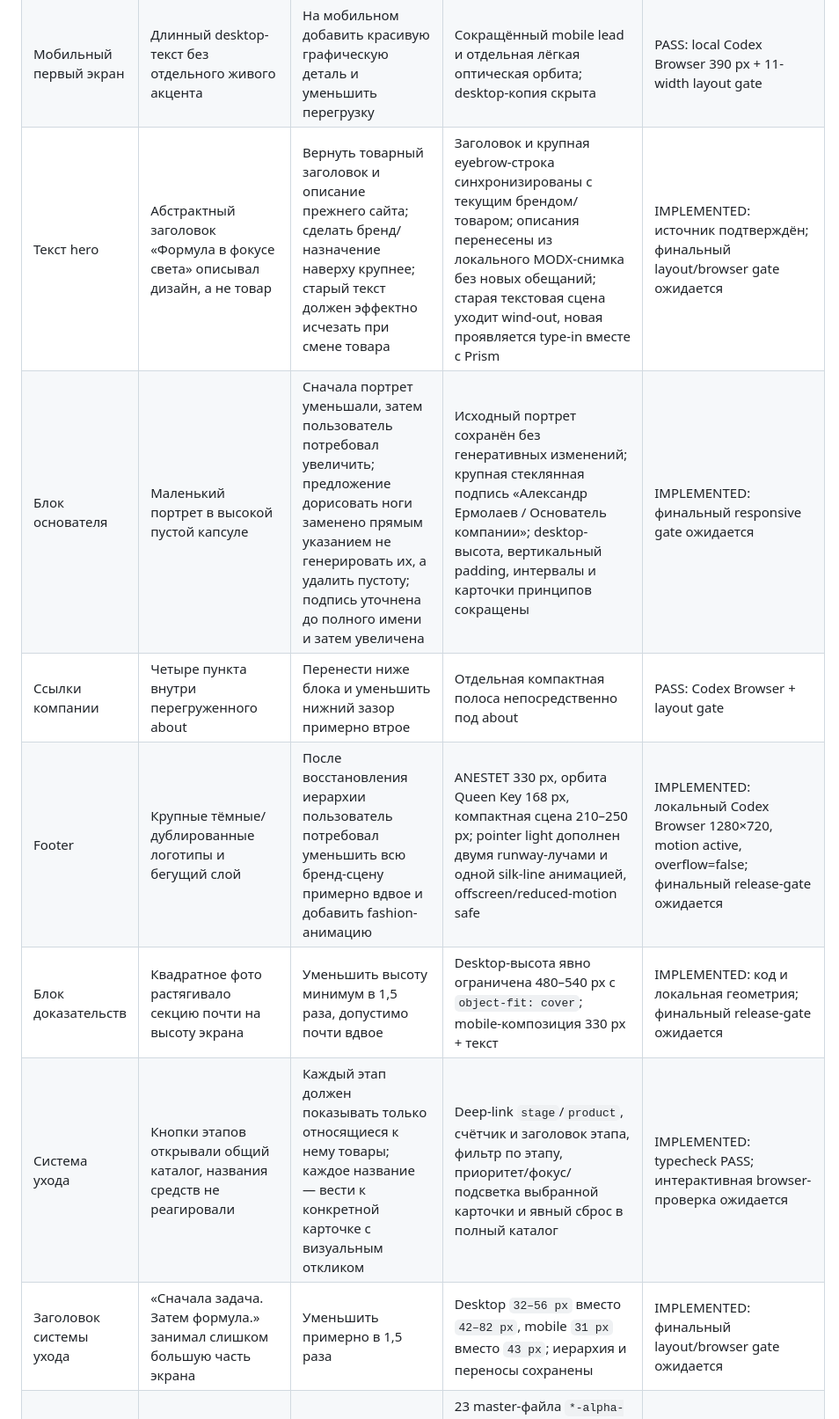
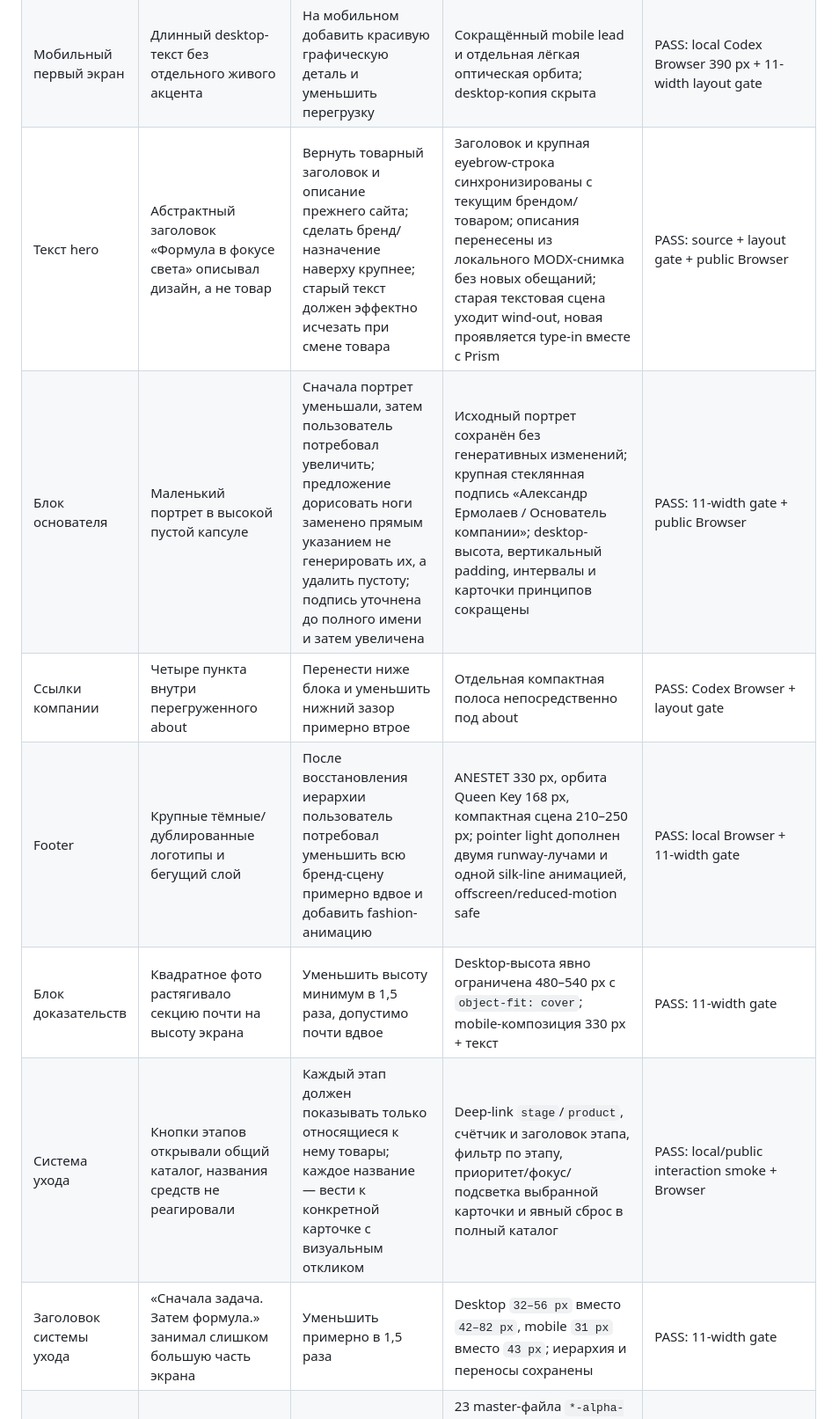
Before and after one commit to xsonicus/xsANESTET_site, a Markdown page: .codex-memory/correction-register.md, the part around one of its changes. Shown at 88% size. Rendered like a GitHub page.

```diff
--- a/.codex-memory/correction-register.md
+++ b/.codex-memory/correction-register.md
@@ -8,13 +8,13 @@
 | Переходы hero | Несколько демонстрационных переходов и переключатель | Частицы и портал отклонены; утверждена призма | Только Prism без selector; упаковка не двигается и не масштабируется, подпись анимирована отдельно | PASS: public Codex Browser + layout gate |
 | Сфера Future Beauty | Opaline справа от разделителя | Два круга и резкий шов отклонены; production clean-URL redirect удалял query-параметр позиционирования | Одна полноширинная Opaline-сцена за продуктом на одной оси; embedded-режим закреплён через hash, свет растворяется влево без границы iframe | PASS: production Codex Browser 1280×720, console clean |
 | Мобильный первый экран | Длинный desktop-текст без отдельного живого акцента | На мобильном добавить красивую графическую деталь и уменьшить перегрузку | Сокращённый mobile lead и отдельная лёгкая оптическая орбита; desktop-копия скрыта | PASS: local Codex Browser 390 px + 11-width layout gate |
-| Текст hero | Абстрактный заголовок «Формула в фокусе света» описывал дизайн, а не товар | Вернуть товарный заголовок и описание прежнего сайта; сделать бренд/назначение наверху крупнее; старый текст должен эффектно исчезать при смене товара | Заголовок и крупная eyebrow-строка синхронизированы с текущим брендом/товаром; описания перенесены из локального MODX-снимка без новых обещаний; старая текстовая сцена уходит wind-out, новая проявляется type-in вместе с Prism | IMPLEMENTED: источник подтверждён; финальный layout/browser gate ожидается |
-| Блок основателя | Маленький портрет в высокой пустой капсуле | Сначала портрет уменьшали, затем пользователь потребовал увеличить; предложение дорисовать ноги заменено прямым указанием не генерировать их, а удалить пустоту; подпись уточнена до полного имени и затем увеличена | Исходный портрет сохранён без генеративных изменений; крупная стеклянная подпись «Александр Ермолаев / Основатель компании»; desktop-высота, вертикальный padding, интервалы и карточки принципов сокращены | IMPLEMENTED: финальный responsive gate ожидается |
+| Текст hero | Абстрактный заголовок «Формула в фокусе света» описывал дизайн, а не товар | Вернуть товарный заголовок и описание прежнего сайта; сделать бренд/назначение наверху крупнее; старый текст должен эффектно исчезать при смене товара | Заголовок и крупная eyebrow-строка синхронизированы с текущим брендом/товаром; описания перенесены из локального MODX-снимка без новых обещаний; старая текстовая сцена уходит wind-out, новая проявляется type-in вместе с Prism | PASS: source + layout gate + public Browser |
+| Блок основателя | Маленький портрет в высокой пустой капсуле | Сначала портрет уменьшали, затем пользователь потребовал увеличить; предложение дорисовать ноги заменено прямым указанием не генерировать их, а удалить пустоту; подпись уточнена до полного имени и затем увеличена | Исходный портрет сохранён без генеративных изменений; крупная стеклянная подпись «Александр Ермолаев / Основатель компании»; desktop-высота, вертикальный padding, интервалы и карточки принципов сокращены | PASS: 11-width gate + public Browser |
 | Ссылки компании | Четыре пункта внутри перегруженного about | Перенести ниже блока и уменьшить нижний зазор примерно втрое | Отдельная компактная полоса непосредственно под about | PASS: Codex Browser + layout gate |
-| Footer | Крупные тёмные/дублированные логотипы и бегущий слой | После восстановления иерархии пользователь потребовал уменьшить всю бренд-сцену примерно вдвое и добавить fashion-анимацию | ANESTET 330 px, орбита Queen Key 168 px, компактная сцена 210–250 px; pointer light дополнен двумя runway-лучами и одной silk-line анимацией, offscreen/reduced-motion safe | IMPLEMENTED: локальный Codex Browser 1280×720, motion active, overflow=false; финальный release-gate ожидается |
-| Блок доказательств | Квадратное фото растягивало секцию почти на высоту экрана | Уменьшить высоту минимум в 1,5 раза, допустимо почти вдвое | Desktop-высота явно ограничена 480–540 px с `object-fit: cover`; mobile-композиция 330 px + текст | IMPLEMENTED: код и локальная геометрия; финальный release-gate ожидается |
-| Система ухода | Кнопки этапов открывали общий каталог, названия средств не реагировали | Каждый этап должен показывать только относящиеся к нему товары; каждое название — вести к конкретной карточке с визуальным откликом | Deep-link `stage`/`product`, счётчик и заголовок этапа, фильтр по этапу, приоритет/фокус/подсветка выбранной карточки и явный сброс в полный каталог | IMPLEMENTED: typecheck PASS; интерактивная browser-проверка ожидается |
-| Заголовок системы ухода | «Сначала задача. Затем формула.» занимал слишком большую часть экрана | Уменьшить примерно в 1,5 раза | Desktop `32–56 px` вместо `42–82 px`, mobile `31 px` вместо `43 px`; иерархия и переносы сохранены | IMPLEMENTED: финальный layout/browser gate ожидается |
+| Footer | Крупные тёмные/дублированные логотипы и бегущий слой | После восстановления иерархии пользователь потребовал уменьшить всю бренд-сцену примерно вдвое и добавить fashion-анимацию | ANESTET 330 px, орбита Queen Key 168 px, компактная сцена 210–250 px; pointer light дополнен двумя runway-лучами и одной silk-line анимацией, offscreen/reduced-motion safe | PASS: local Browser + 11-width gate |
+| Блок доказательств | Квадратное фото растягивало секцию почти на высоту экрана | Уменьшить высоту минимум в 1,5 раза, допустимо почти вдвое | Desktop-высота явно ограничена 480–540 px с `object-fit: cover`; mobile-композиция 330 px + текст | PASS: 11-width gate |
+| Система ухода | Кнопки этапов открывали общий каталог, названия средств не реагировали | Каждый этап должен показывать только относящиеся к нему товары; каждое название — вести к конкретной карточке с визуальным откликом | Deep-link `stage`/`product`, счётчик и заголовок этапа, фильтр по этапу, приоритет/фокус/подсветка выбранной карточки и явный сброс в полный каталог | PASS: local/public interaction smoke + Browser |
+| Заголовок системы ухода | «Сначала задача. Затем формула.» занимал слишком большую часть экрана | Уменьшить примерно в 1,5 раза | Desktop `32–56 px` вместо `42–82 px`, mobile `31 px` вместо `43 px`; иерархия и переносы сохранены | PASS: 11-width gate |
 | Пакшоты | Прозрачные изображения с остаточными тенями/ореолами | Убрать все растровые тени, не менять надписи и RGB | 23 master-файла `*-alpha-restored-v2.webp` lossless и отдельные `*-card.webp`: только физический продукт/коробка на alpha; лёгкая тень создаётся CSS | PASS: 23/23 decoded RGBA + contact sheet + layout gate |
 | Порядок каталога | Исходный порядок внутри фильтра | Новинки должны идти первыми в текущем разделе | Стабильная сортировка `isNew` first после применения текущего фильтра | PASS: локальный Codex Browser |
 | Comet/console | Расхождение SSR/client и красный 401 на входе админки | Проверить обе ошибки браузера | `data-bybit-*` расширения изолированы через `suppressHydrationWarning`; анонимная session probe возвращает `200 authenticated:false`, защищённые данные сохраняют `401` | PASS: public Codex Browser console warnings/errors = 0 |
```
Also changed, not shown: other parts of .codex-memory/correction-register.md (+1 -1 lines), .codex-memory/task-state.md (+6 -5 lines), README.md (+3 -3 lines).
